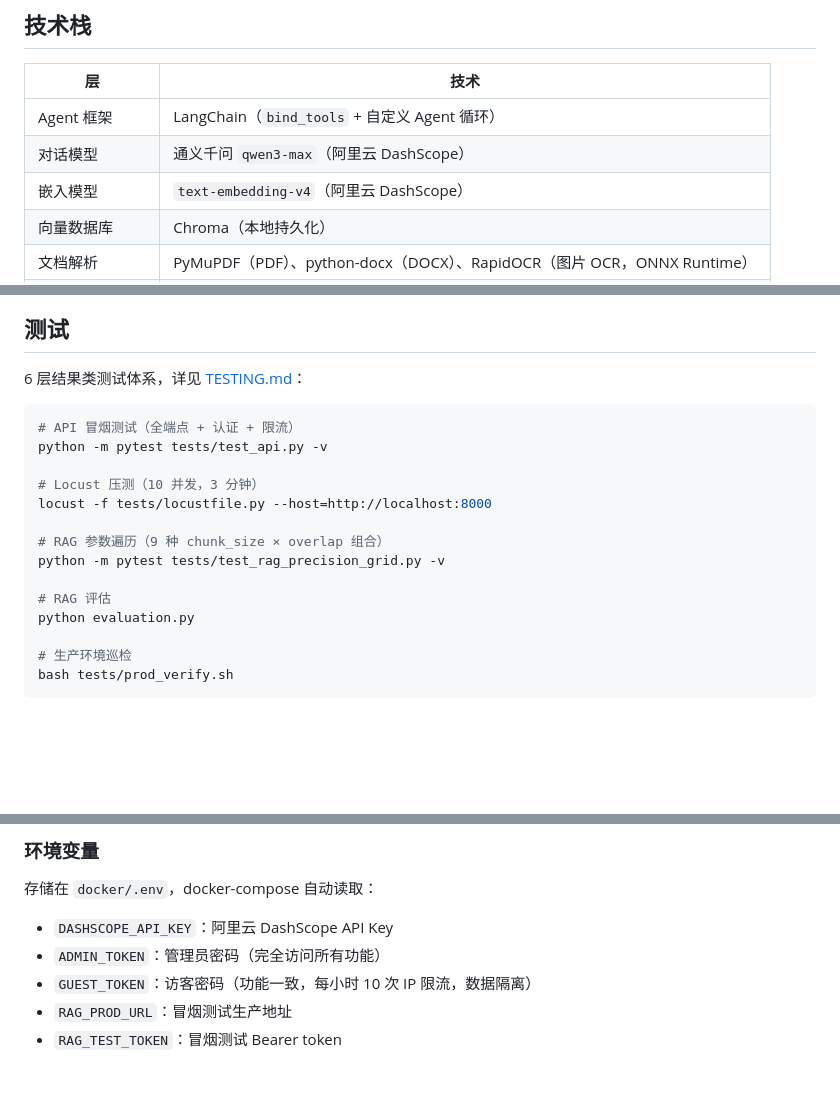
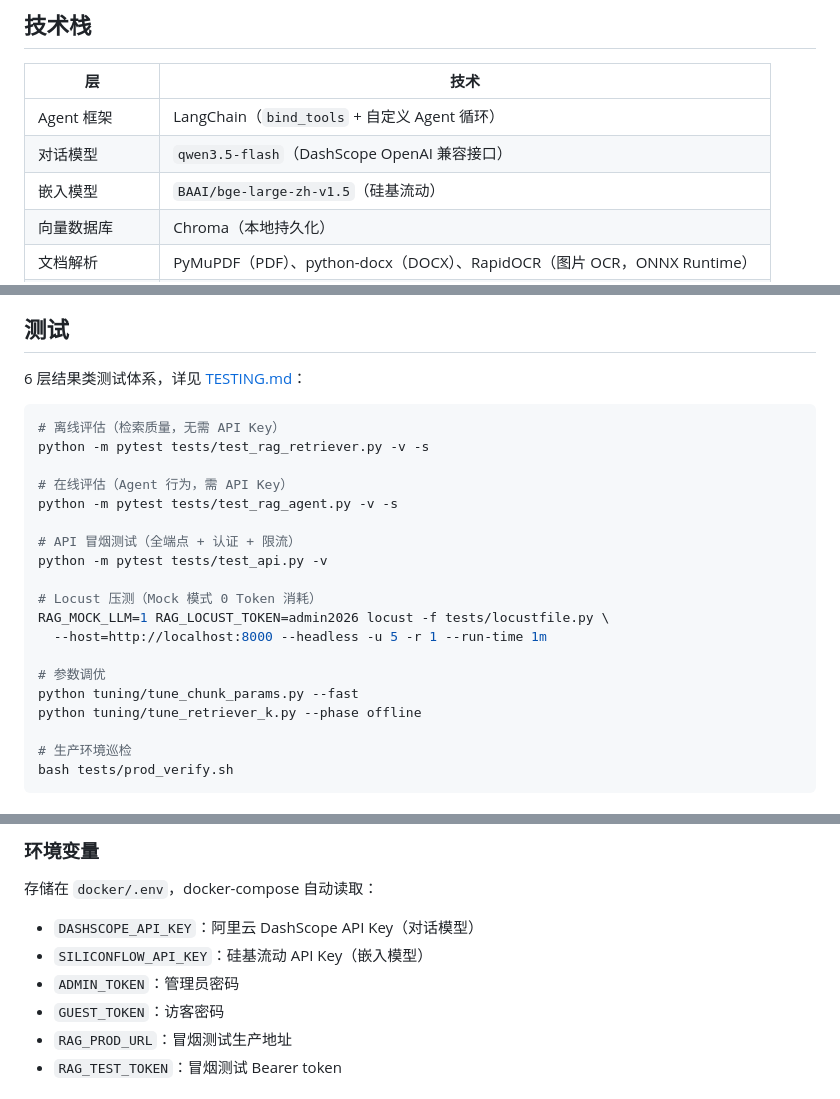
Before and after one commit to VanityHuang/rag-smart-customer-service, a Markdown page: README.md, 3 parts joined by grey strips. Rendered like a GitHub page; blank space fills up the shorter version.

Commit message:
docs: 全量文档更新（ChatOpenAI、硅基流动、Mock 压测、调优工具）

````diff
--- a/README.md
+++ b/README.md
@@ -7,8 +7,8 @@
 | 层 | 技术 |
 |------|------|
 | Agent 框架 | LangChain（`bind_tools` + 自定义 Agent 循环） |
-| 对话模型 | 通义千问 `qwen3-max`（阿里云 DashScope） |
-| 嵌入模型 | `text-embedding-v4`（阿里云 DashScope） |
+| 对话模型 | `qwen3.5-flash`（DashScope OpenAI 兼容接口） |
+| 嵌入模型 | `BAAI/bge-large-zh-v1.5`（硅基流动） |
 | 向量数据库 | Chroma（本地持久化） |
 | 文档解析 | PyMuPDF（PDF）、python-docx（DOCX）、RapidOCR（图片 OCR，ONNX Runtime） |
 | 前端 | 静态 HTML/CSS/JS（nginx 直接 serving） |
@@ -138,17 +138,22 @@ RAG/
 6 层结果类测试体系，详见 [TESTING.md](TESTING.md)：
 
 ```bash
+# 离线评估（检索质量，无需 API Key）
+python -m pytest tests/test_rag_retriever.py -v -s
+
+# 在线评估（Agent 行为，需 API Key）
+python -m pytest tests/test_rag_agent.py -v -s
+
 # API 冒烟测试（全端点 + 认证 + 限流）
 python -m pytest tests/test_api.py -v
 
-# Locust 压测（10 并发，3 分钟）
-locust -f tests/locustfile.py --host=http://localhost:8000
+# Locust 压测（Mock 模式 0 Token 消耗）
+RAG_MOCK_LLM=1 RAG_LOCUST_TOKEN=admin2026 locust -f tests/locustfile.py \
+  --host=http://localhost:8000 --headless -u 5 -r 1 --run-time 1m
 
-# RAG 参数遍历（9 种 chunk_size × overlap 组合）
-python -m pytest tests/test_rag_precision_grid.py -v
-
-# RAG 评估
-python evaluation.py
+# 参数调优
+python tuning/tune_chunk_params.py --fast
+python tuning/tune_retriever_k.py --phase offline
 
 # 生产环境巡检
 bash tests/prod_verify.sh
@@ -211,9 +216,10 @@ sudo docker compose up -d
 ### 环境变量
 
 存储在 `docker/.env`，docker-compose 自动读取：
-- `DASHSCOPE_API_KEY`：阿里云 DashScope API Key
-- `ADMIN_TOKEN`：管理员密码（完全访问所有功能）
-- `GUEST_TOKEN`：访客密码（功能一致，每小时 10 次 IP 限流，数据隔离）
+- `DASHSCOPE_API_KEY`：阿里云 DashScope API Key（对话模型）
+- `SILICONFLOW_API_KEY`：硅基流动 API Key（嵌入模型）
+- `ADMIN_TOKEN`：管理员密码
+- `GUEST_TOKEN`：访客密码
 - `RAG_PROD_URL`：冒烟测试生产地址
 - `RAG_TEST_TOKEN`：冒烟测试 Bearer token
 
````
Also changed, not shown: CLAUDE.md (+42 -39 lines), TESTING.md (+10 -7 lines).
